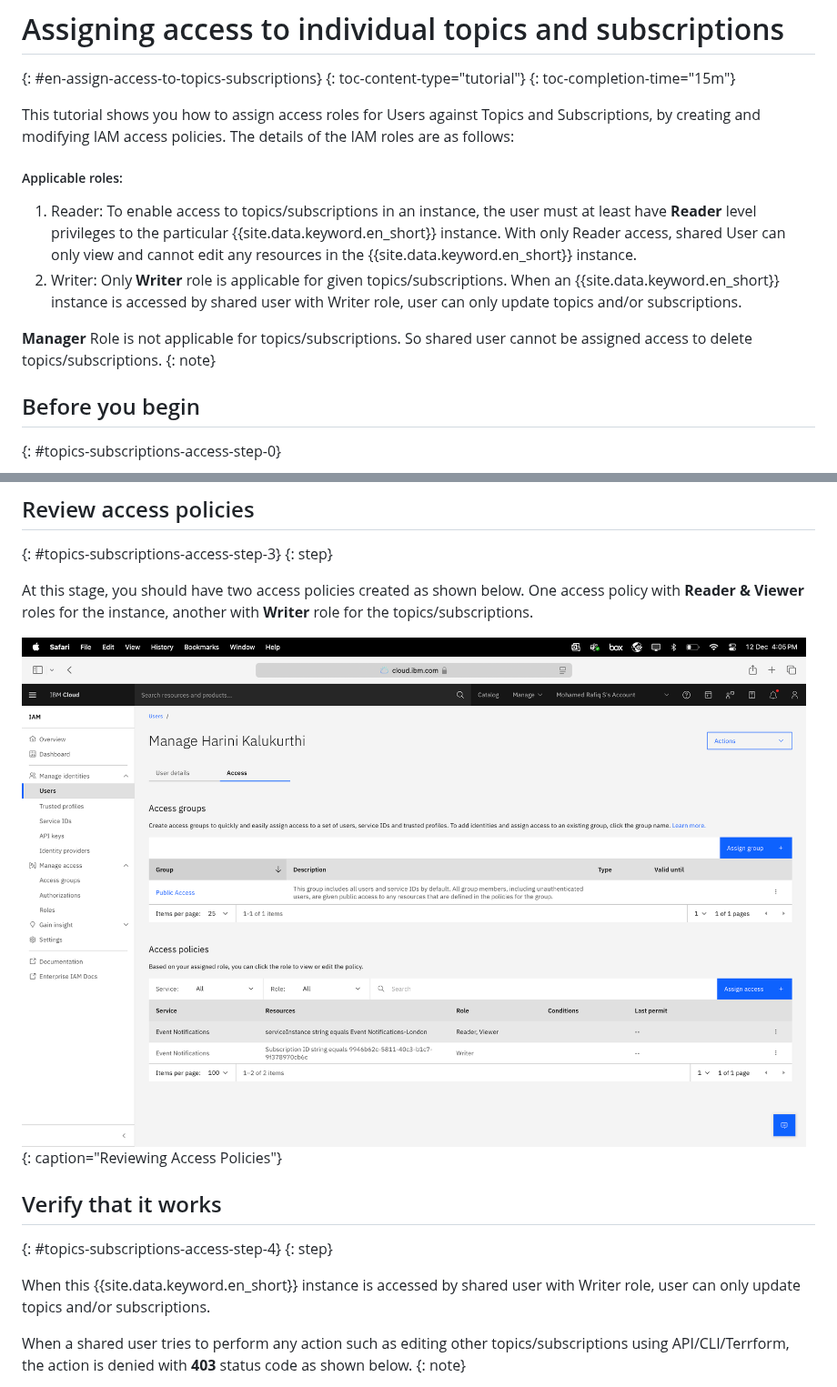
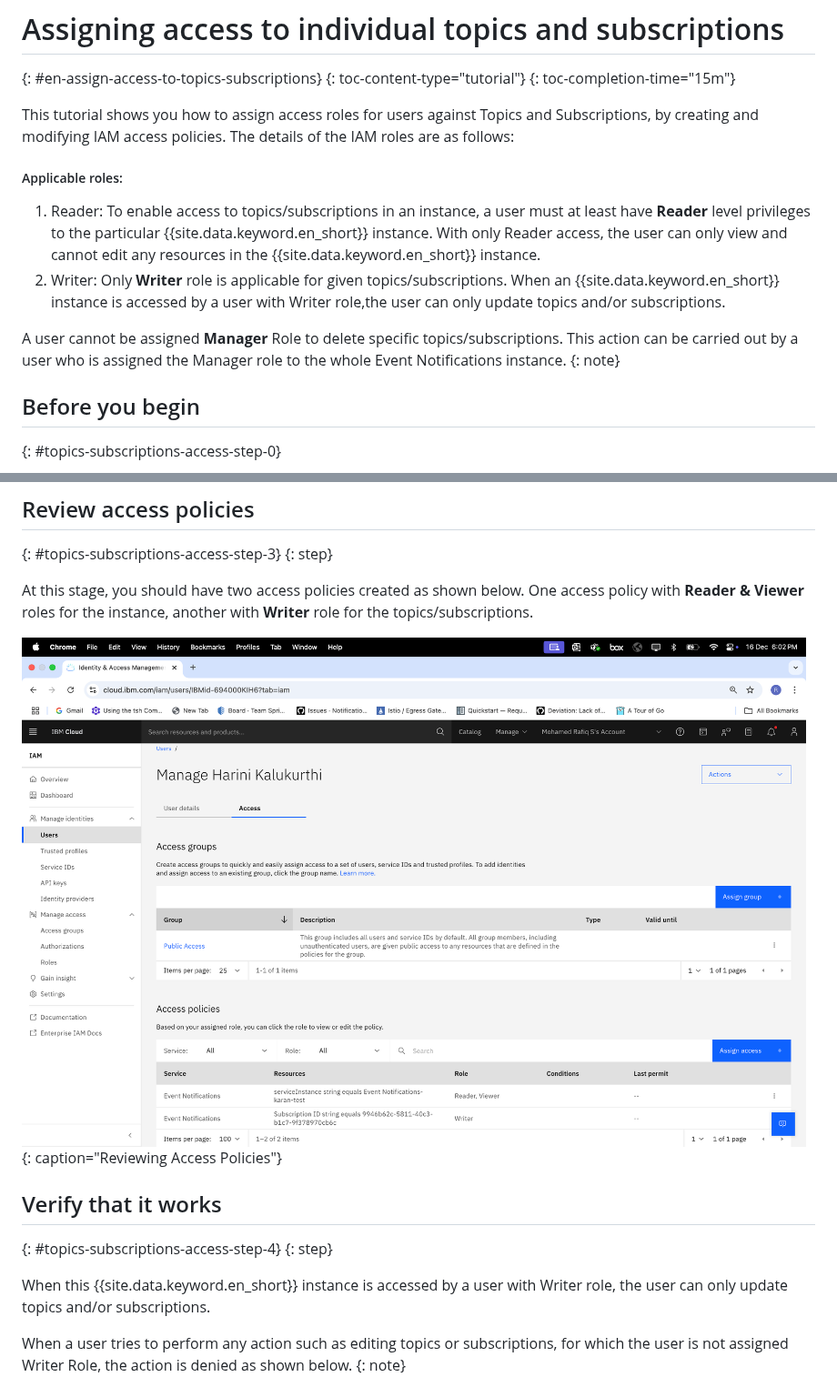
Before and after one commit to ibm-cloud-docs/event-notifications, a Markdown page: en-iam-assign-topic-subscription.md, 2 parts joined by grey strips. Shown at 91% size. Drawn GitHub-style; pictures changed too: images/en-verify-access.png.

Commit message:
Update: 16-12-2024

```diff
--- a/en-iam-assign-topic-subscription.md
+++ b/en-iam-assign-topic-subscription.md
@@ -20,13 +20,13 @@ completion-time: 15m
 {: toc-content-type="tutorial"}
 {: toc-completion-time="15m"}
 
-This tutorial shows you how to assign access roles for Users against Topics and Subscriptions, by creating and modifying IAM access policies. The details of the IAM roles are as follows:
+This tutorial shows you how to assign access roles for users against Topics and Subscriptions, by creating and modifying IAM access policies. The details of the IAM roles are as follows:
 
 ##### Applicable roles:
-1. Reader: To enable access to topics/subscriptions in an instance, the user must at least have **Reader** level privileges to the particular {{site.data.keyword.en_short}} instance. With only Reader access, shared User can only view and cannot edit any resources in the {{site.data.keyword.en_short}} instance.
-1. Writer: Only **Writer** role is applicable for given topics/subscriptions. When an {{site.data.keyword.en_short}} instance is accessed by shared user with Writer role, user can only update topics and/or subscriptions.
+1. Reader: To enable access to topics/subscriptions in an instance, a user must at least have **Reader** level privileges to the particular {{site.data.keyword.en_short}} instance. With only Reader access, the user can only view and cannot edit any resources in the {{site.data.keyword.en_short}} instance.
+1. Writer: Only **Writer** role is applicable for given topics/subscriptions. When an {{site.data.keyword.en_short}} instance is accessed by a user with Writer role,the user can only update topics and/or subscriptions.
 
-**Manager** Role is not applicable for topics/subscriptions. So shared user cannot be assigned access to delete topics/subscriptions.
+A user cannot be assigned **Manager** Role to delete specific topics/subscriptions. This action can be carried out by a user who is assigned the Manager role to the whole Event Notifications instance.
  {: note}
 
 ## Before you begin
@@ -94,7 +94,7 @@ At this stage, you should have two access policies created as shown below. One a
 {: #topics-subscriptions-access-step-4}
 {: step}
 
-When this {{site.data.keyword.en_short}} instance is accessed by shared user with Writer role, user can only update topics and/or subscriptions.
+When this {{site.data.keyword.en_short}} instance is accessed by a user with Writer role, the user can only update topics and/or subscriptions.
 
-When a shared user tries to perform any action such as editing other topics/subscriptions using API/CLI/Terrform, the action is denied with **403** status code as shown below.
+When a user tries to perform any action such as editing topics or subscriptions, for which the user is not assigned Writer Role, the action is denied as shown below.
 {: note}
```
Also changed, not shown: other parts of en-iam-assign-topic-subscription.md (+7 -1 lines), 1 other file.
